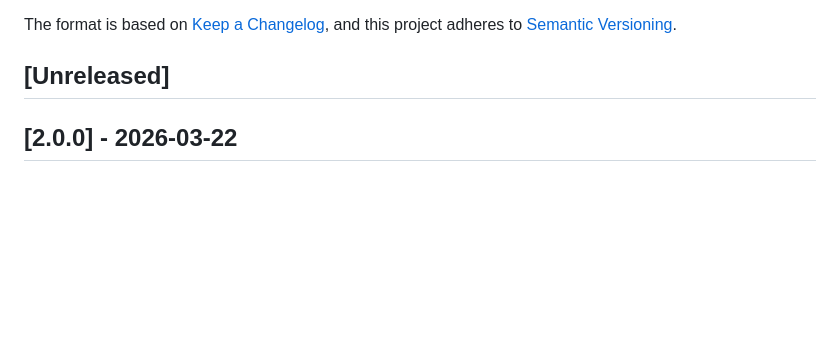
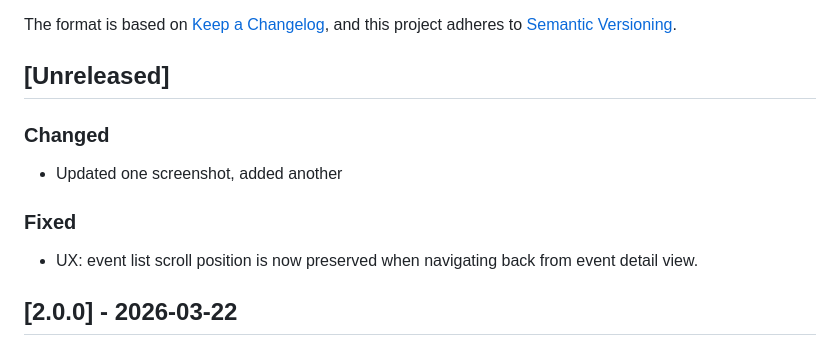
Before and after one commit to jospoortvliet/reel, a Markdown page: CHANGELOG.md, the part around the change. Rendered like a GitHub page; blank space fills up the shorter version.

Commit message:
Update changelog
Signed-off-by: Jos Poortvliet <jospoortvliet@gmail.com>

```diff
--- a/CHANGELOG.md
+++ b/CHANGELOG.md
@@ -6,6 +6,13 @@ The format is based on [Keep a Changelog](https://keepachangelog.com/en/1.1.0/),
 and this project adheres to [Semantic Versioning](https://semver.org/spec/v2.0.0.html).
 
 ## [Unreleased]
+
+### Changed
+- Updated one screenshot, added another
+
+### Fixed
+
+- UX: event list scroll position is now preserved when navigating back from event detail view.
 
 ## [2.0.0] - 2026-03-22
 
```
